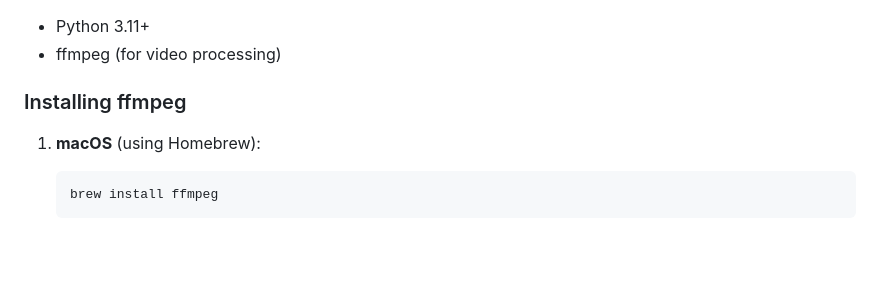
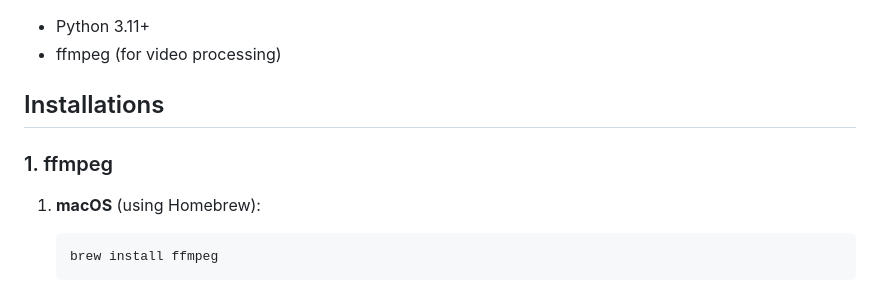
Before and after one commit to PladsElsker/glo-7030-projet, a Markdown page: README.md, the part around one of its changes. Drawn GitHub-style; blank space fills up the shorter version.

````diff
--- a/README.md
+++ b/README.md
@@ -52,7 +53,9 @@ pre-commit run --all-files
 - Python 3.11+
 - ffmpeg (for video processing)
 
-### Installing ffmpeg
+## Installations
+
+### 1. ffmpeg
 
 1. **macOS** (using Homebrew):
     ```bash
````
Also changed, not shown: other parts of README.md (+42 -19 lines).
